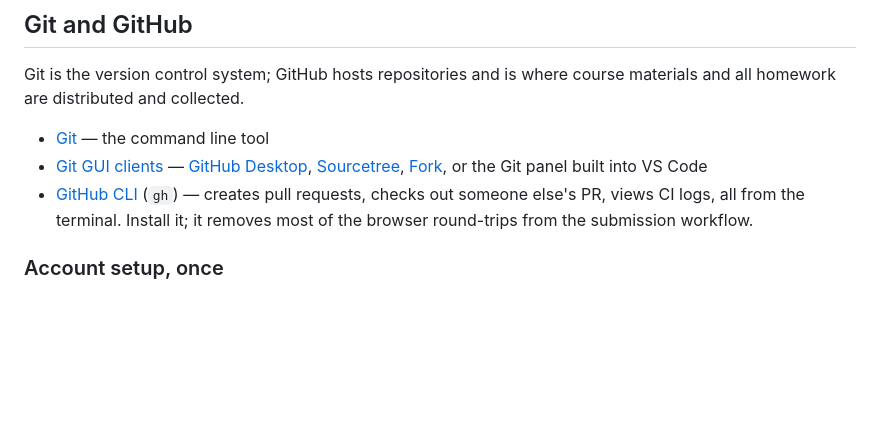
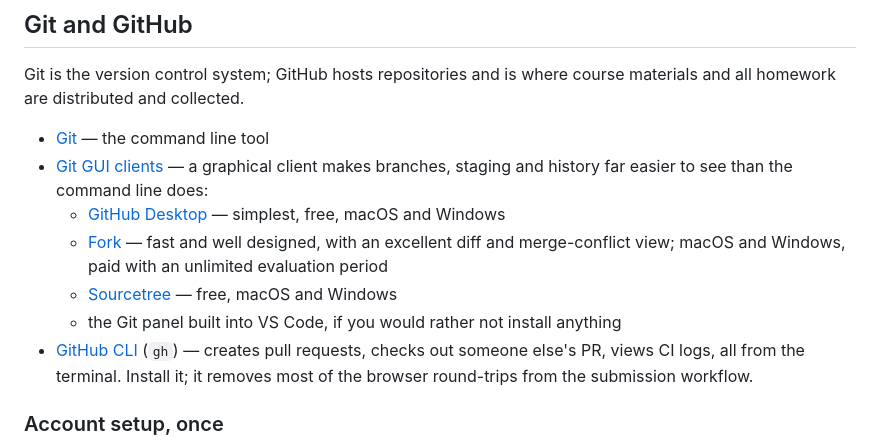
Before and after one commit to fediskhakov/sb-dse, a Markdown page: 1_workflow.md, the part around the change. Rendered like a GitHub page; blank space fills up the shorter version.

Commit message:
Git gui update

```diff
--- a/1_workflow.md
+++ b/1_workflow.md
@@ -183,9 +183,13 @@ Git is the version control system; GitHub hosts repositories and is where course
 materials and all homework are distributed and collected.
 
 - [Git](https://git-scm.com/) — the command line tool
-- [Git GUI clients](https://git-scm.com/downloads/guis) —
-  [GitHub Desktop](https://desktop.github.com/), [Sourcetree](https://www.sourcetreeapp.com/),
-  [Fork](https://git-fork.com), or the Git panel built into VS Code
+- [Git GUI clients](https://git-scm.com/downloads/guis) — a graphical client makes
+  branches, staging and history far easier to see than the command line does:
+  - [GitHub Desktop](https://desktop.github.com/) — simplest, free, macOS and Windows
+  - [Fork](https://git-fork.com) — fast and well designed, with an excellent diff and
+    merge-conflict view; macOS and Windows, paid with an unlimited evaluation period
+  - [Sourcetree](https://www.sourcetreeapp.com/) — free, macOS and Windows
+  - the Git panel built into VS Code, if you would rather not install anything
 - [GitHub CLI](https://cli.github.com) (`gh`) — creates pull requests, checks out
   someone else's PR, views CI logs, all from the terminal. Install it; it removes
   most of the browser round-trips from the submission workflow.
```
